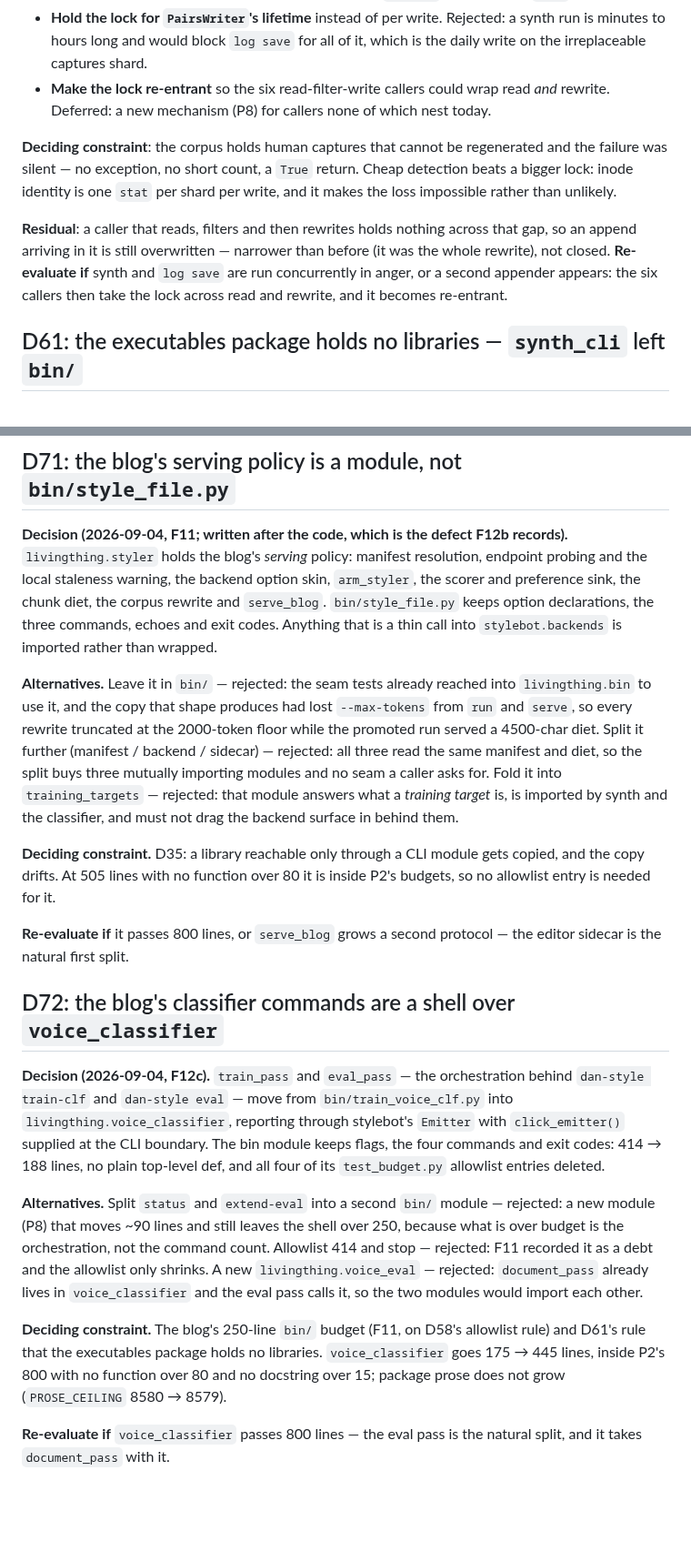
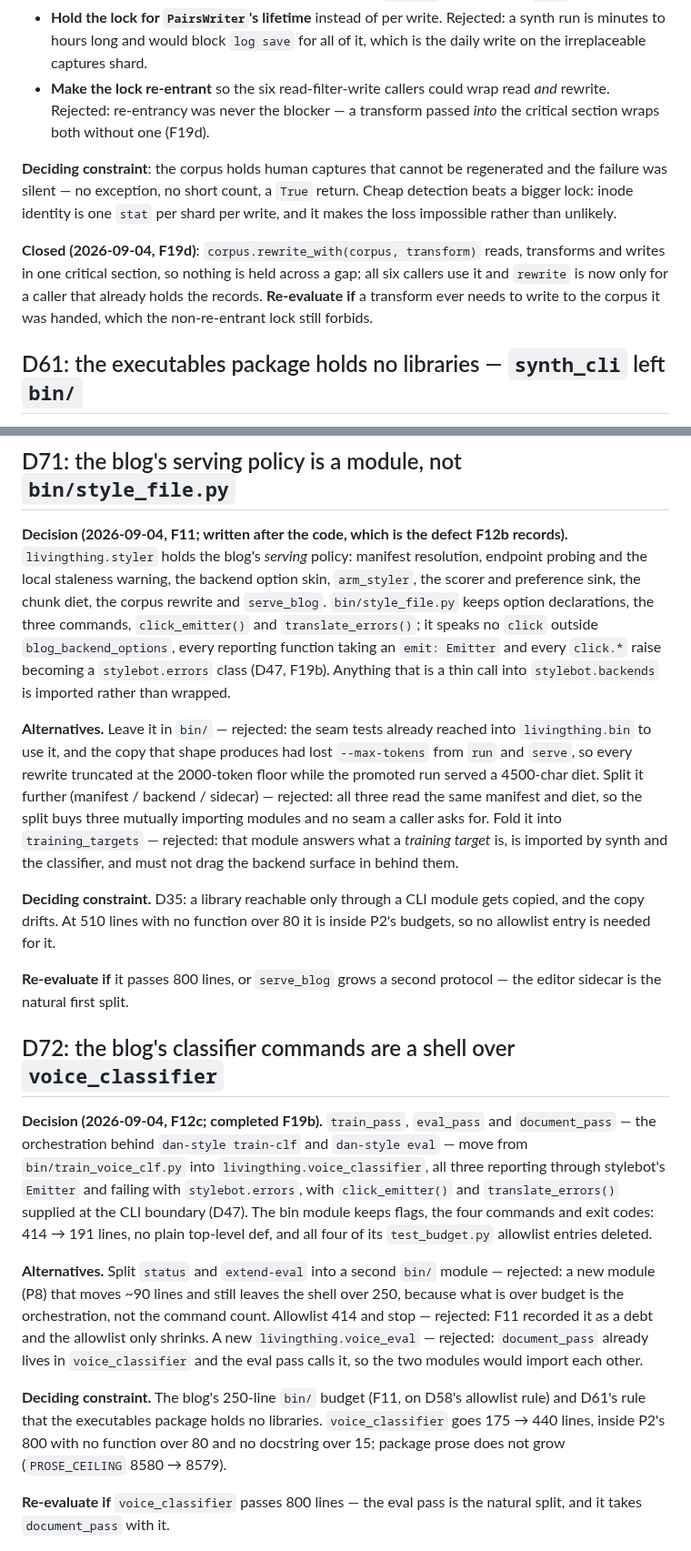
Before and after one commit to danmackinlay/stylebot, a Markdown page: _plans/decisions.md, 2 parts joined by grey strips. Shown at 91% size. Drawn GitHub-style; blank space fills up the shorter version.

Commit message:
decisions: D20, D39, D59, D60, D71, D72 record what F19 changed
D39 the chunked name carries its div policy (F12d); D60 rewrite_with
closes the read/write window and rejects re-entrancy as its blocker
(F19d); D59 a sync judge above one worker is refused (F19c); D71/D72 the
blog's library modules raise stylebot.errors through an Emitter (F19b);
D20, in the archive, that any ::: line is refused outright (F19a).
Amendments written by the implementing agents, applied here so no two
of them swept the same file into different commits.

```diff
--- a/_plans/decisions.md
+++ b/_plans/decisions.md
@@ -871,19 +872,19 @@ non-re-entrant and stays at one file per corpus.
   a synth run is minutes to hours long and would block `log save` for all of it,
   which is the daily write on the irreplaceable captures shard.
 - **Make the lock re-entrant** so the six read-filter-write callers could wrap
-  read *and* rewrite. Deferred: a new mechanism (P8) for callers none of which
-  nest today.
+  read *and* rewrite. Rejected: re-entrancy was never the blocker — a transform
+  passed *into* the critical section wraps both without one (F19d).
 
 **Deciding constraint**: the corpus holds human captures that cannot be
 regenerated and the failure was silent — no exception, no short count, a `True`
 return. Cheap detection beats a bigger lock: inode identity is one `stat` per
 shard per write, and it makes the loss impossible rather than unlikely.
 
-**Residual**: a caller that reads, filters and then rewrites holds nothing
-across that gap, so an append arriving in it is still overwritten — narrower
-than before (it was the whole rewrite), not closed. **Re-evaluate if** synth and
-`log save` are run concurrently in anger, or a second appender appears: the six
-callers then take the lock across read and rewrite, and it becomes re-entrant.
+**Closed (2026-09-04, F19d)**: `corpus.rewrite_with(corpus, transform)` reads,
+transforms and writes in one critical section, so nothing is held across a gap;
+all six callers use it and `rewrite` is now only for a caller that already holds
+the records. **Re-evaluate if** a transform ever needs to write to the corpus it
+was handed, which the non-re-entrant lock still forbids.
 
 ## D61: the executables package holds no libraries — `synth_cli` left `bin/`
 
@@ -1144,7 +1145,10 @@ records).** `livingthing.styler` holds the blog's *serving* policy: manifest
 resolution, endpoint probing and the local staleness warning, the backend
 option skin, `arm_styler`, the scorer and preference sink, the chunk diet, the
 corpus rewrite and `serve_blog`. `bin/style_file.py` keeps option declarations,
-the three commands, echoes and exit codes. Anything that is a thin call into
+the three commands, `click_emitter()` and `translate_errors()`; it speaks no
+`click` outside `blog_backend_options`, every reporting function taking an
+`emit: Emitter` and every `click.*` raise becoming a `stylebot.errors` class
+(D47, F19b). Anything that is a thin call into
 `stylebot.backends` is imported rather than wrapped.
 
 **Alternatives.** Leave it in `bin/` — rejected: the seam tests already reached
@@ -1158,7 +1162,7 @@ answers what a *training target* is, is imported by synth and the classifier,
 and must not drag the backend surface in behind them.
 
 **Deciding constraint.** D35: a library reachable only through a CLI module
-gets copied, and the copy drifts. At 505 lines with no function over 80 it is
+gets copied, and the copy drifts. At 510 lines with no function over 80 it is
 inside P2's budgets, so no allowlist entry is needed for it.
 
 **Re-evaluate if** it passes 800 lines, or `serve_blog` grows a second
@@ -1166,11 +1170,13 @@ protocol — the editor sidecar is the natural first split.
 
 ## D72: the blog's classifier commands are a shell over `voice_classifier`
 
-**Decision (2026-09-04, F12c).** `train_pass` and `eval_pass` — the
-orchestration behind `dan-style train-clf` and `dan-style eval` — move from
-`bin/train_voice_clf.py` into `livingthing.voice_classifier`, reporting through
-stylebot's `Emitter` with `click_emitter()` supplied at the CLI boundary. The
-bin module keeps flags, the four commands and exit codes: 414 → 188 lines, no
+**Decision (2026-09-04, F12c; completed F19b).** `train_pass`, `eval_pass` and
+`document_pass` — the orchestration behind `dan-style train-clf` and
+`dan-style eval` — move from `bin/train_voice_clf.py` into
+`livingthing.voice_classifier`, all three reporting through stylebot's `Emitter`
+and failing with `stylebot.errors`, with `click_emitter()` and
+`translate_errors()` supplied at the CLI boundary (D47). The
+bin module keeps flags, the four commands and exit codes: 414 → 191 lines, no
 plain top-level def, and all four of its `test_budget.py` allowlist entries
 deleted.
 
@@ -1184,7 +1190,7 @@ import each other.
 
 **Deciding constraint.** The blog's 250-line `bin/` budget (F11, on D58's
 allowlist rule) and D61's rule that the executables package holds no libraries.
-`voice_classifier` goes 175 → 445 lines, inside P2's 800 with no function over
+`voice_classifier` goes 175 → 440 lines, inside P2's 800 with no function over
 80 and no docstring over 15; package prose does not grow (`PROSE_CEILING`
 8580 → 8579).
 
```
Also changed, not shown: other parts of _plans/decisions.md (+3 -2 lines), _plans/decisions-archive.md (+2 -0 lines).
